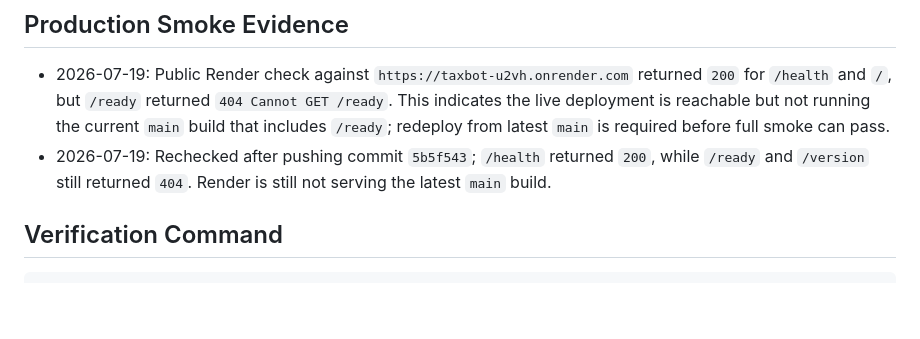
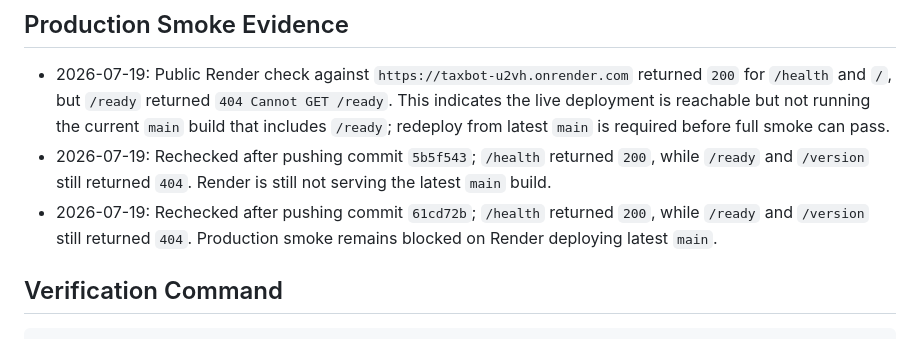
Before and after one commit to Sandeep-S01/TaxBot, a Markdown page: PRODUCTION_READINESS_TRACKER.md, the part around the change. Rendered like a GitHub page; blank space fills up the shorter version.

Commit message:
Record latest production smoke blocker

```diff
--- a/PRODUCTION_READINESS_TRACKER.md
+++ b/PRODUCTION_READINESS_TRACKER.md
@@ -50,6 +50,7 @@ Target: raise each production-readiness area to about 8/10 before declaring the
 
 - 2026-07-19: Public Render check against `https://taxbot-u2vh.onrender.com` returned `200` for `/health` and `/`, but `/ready` returned `404 Cannot GET /ready`. This indicates the live deployment is reachable but not running the current `main` build that includes `/ready`; redeploy from latest `main` is required before full smoke can pass.
 - 2026-07-19: Rechecked after pushing commit `5b5f543`; `/health` returned `200`, while `/ready` and `/version` still returned `404`. Render is still not serving the latest `main` build.
+- 2026-07-19: Rechecked after pushing commit `61cd72b`; `/health` returned `200`, while `/ready` and `/version` still returned `404`. Production smoke remains blocked on Render deploying latest `main`.
 
 ## Verification Command
 
```
